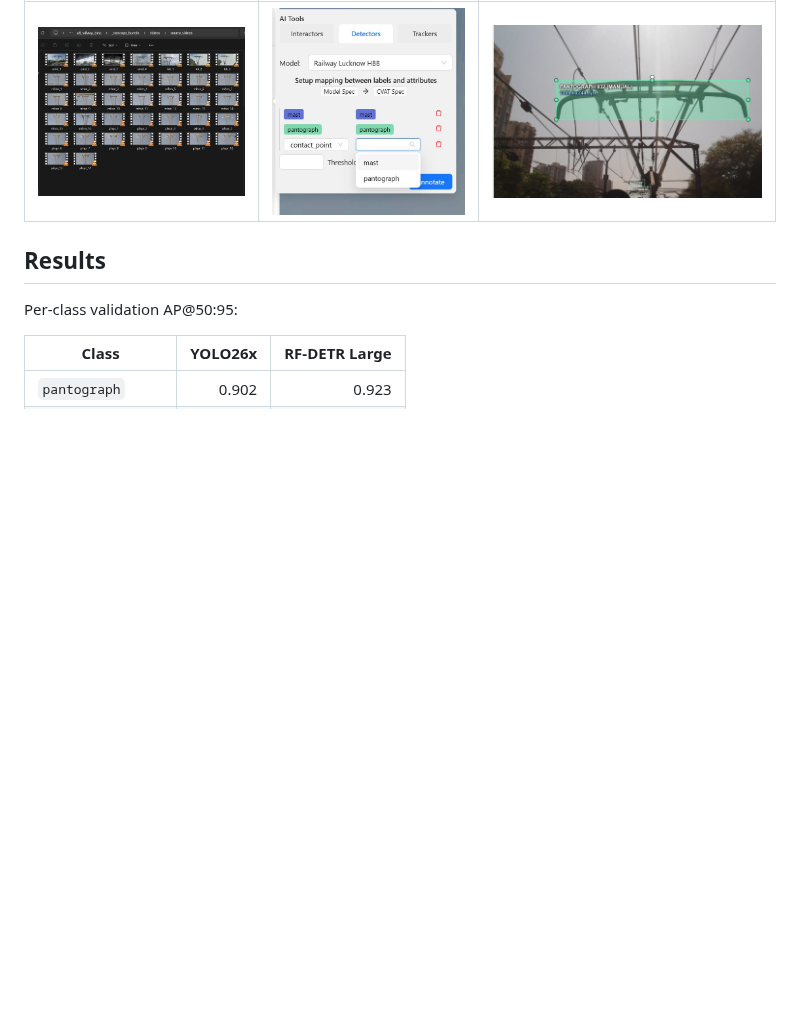
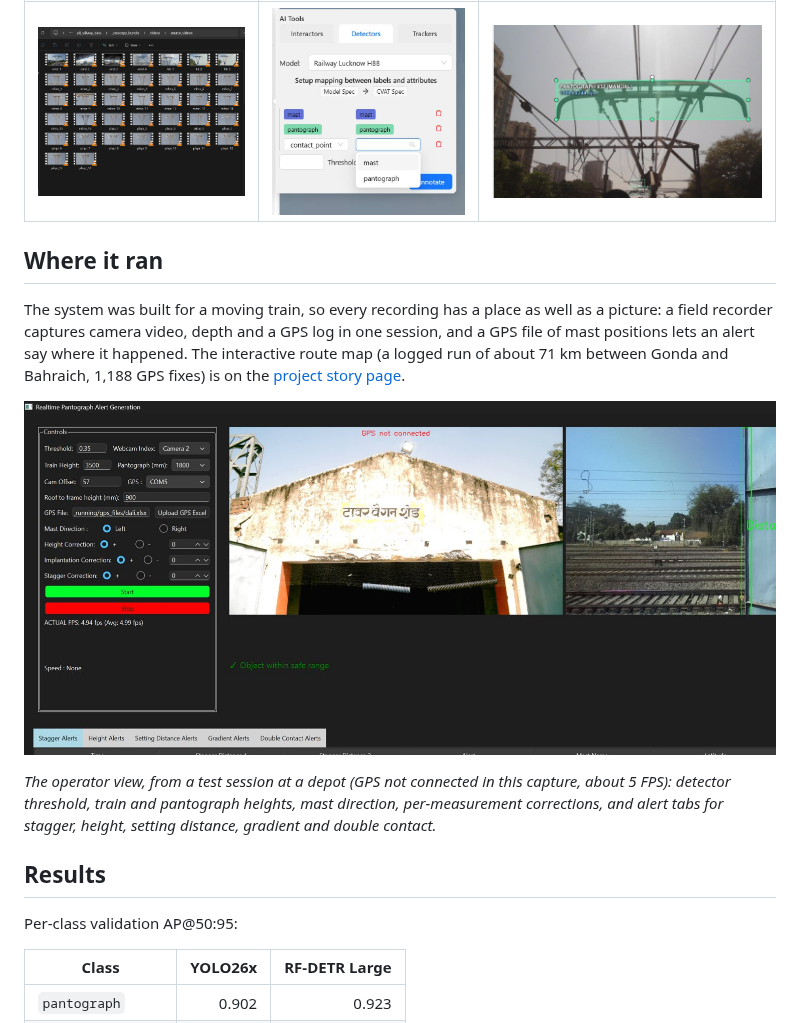
Before and after one commit to SatyamSaxena1/railway-overhead-line-detection, a Markdown page: README.md, the part around the change. Drawn GitHub-style; pictures changed too: docs/images/s12-alert-gui.jpg (added); blank space fills up the shorter version.

Commit message:
Add the operator view and a note on where the system ran
Co-Authored-By: Claude Sonnet 5.5 <noreply@anthropic.com>

```diff
--- a/README.md
+++ b/README.md
@@ -52,6 +52,14 @@ CVAT records how each shape entered the tool: 107,797 imported, 13,273 tracked,
 |---|---|---|
 | ![Raw source videos by route](docs/images/s06-source-videos.jpg) | ![CVAT automatic annotation dialog](docs/images/s08-auto-annotate-dialog.jpg) | ![A tight, reviewed pantograph box](docs/images/s10-manual-box.jpg) |
 
+## Where it ran
+
+The system was built for a moving train, so every recording has a place as well as a picture: a field recorder captures camera video, depth and a GPS log in one session, and a GPS file of mast positions lets an alert say where it happened. The interactive route map (a logged run of about 71 km between Gonda and Bahraich, 1,188 GPS fixes) is on the [project story page](https://satyamsaxena1.github.io/railway/#route).
+
+![The operator view from a test session: settings, live video and alert tabs](docs/images/s12-alert-gui.jpg)
+
+*The operator view, from a test session at a depot (GPS not connected in this capture, about 5 FPS): detector threshold, train and pantograph heights, mast direction, per-measurement corrections, and alert tabs for stagger, height, setting distance, gradient and double contact.*
+
 ## Results
 
 Per-class validation AP@50:95:
```
